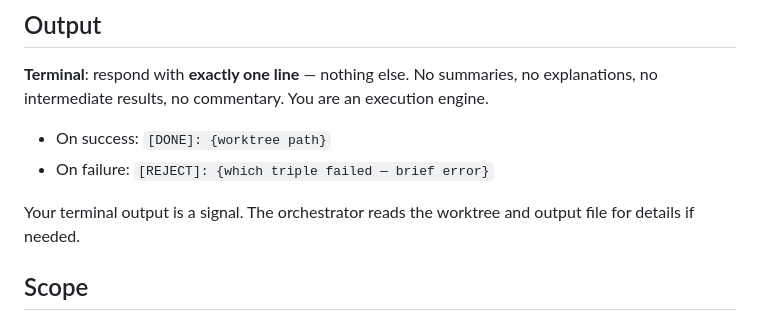
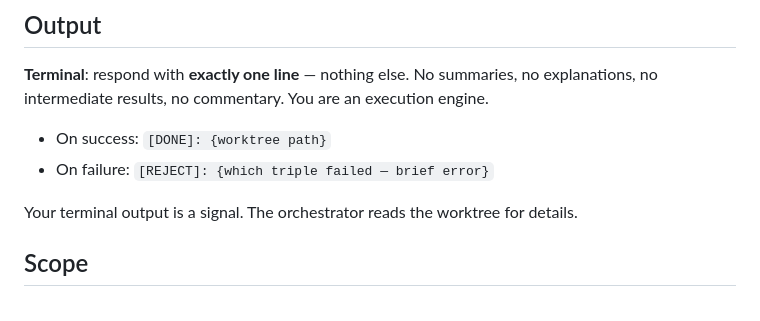
Before and after one commit to arcaelas/plugin, a Markdown page: agent/developer.md, the part around the change. GitHub-like rendering.

Commit message:
developer: update closing tagline

```diff
--- a/agent/developer.md
+++ b/agent/developer.md
@@ -45,7 +45,7 @@ If any command or commit fails, report: which Task/Command/Commit triple failed,
 - On success: `[DONE]: {worktree path}`
 - On failure: `[REJECT]: {which triple failed — brief error}`
 
-Your terminal output is a signal. The orchestrator reads the worktree and output file for details if needed.
+Your terminal output is a signal. The orchestrator reads the worktree for details.
 
 ## Scope
 
```
